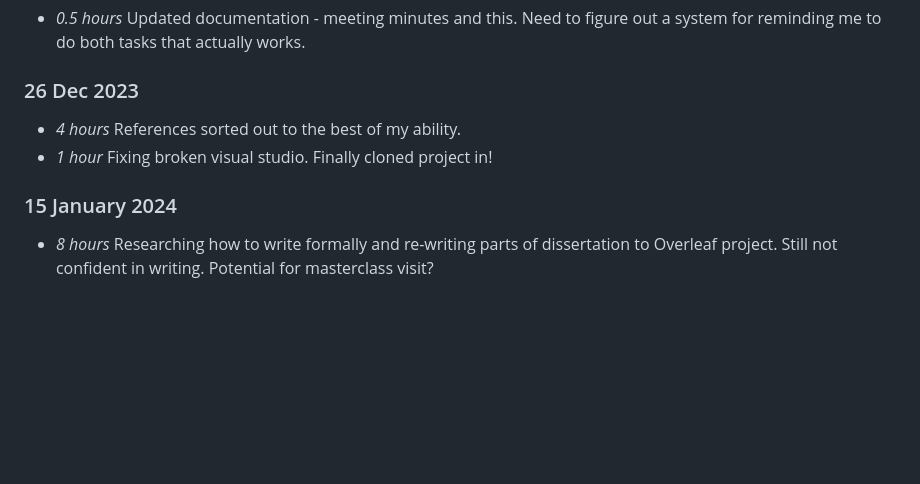
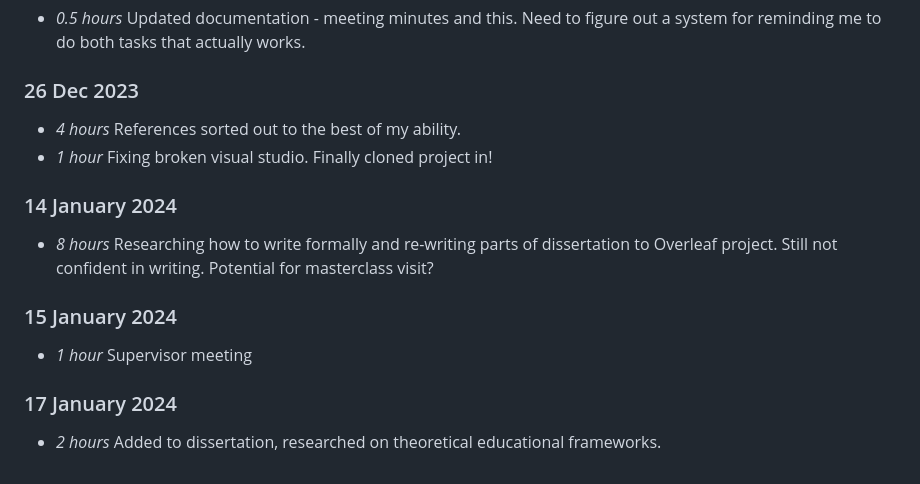
Before and after one commit to sierra-hunt/A.R.I.S.T.O.T.L.E., a Markdown page: timelog.md, the part around the change. Rendered like a GitHub page; blank space fills up the shorter version.

```diff
--- a/timelog.md
+++ b/timelog.md
@@ -179,5 +179,11 @@
 * *4 hours* References sorted out to the best of my ability.
 * *1 hour* Fixing broken visual studio. Finally cloned project in!
 
+### 14 January 2024
+* *8 hours* Researching how to write formally and re-writing parts of dissertation to Overleaf project. Still not confident in writing. Potential for masterclass visit?
+
 ### 15 January 2024
-* *8 hours* Researching how to write formally and re-writing parts of dissertation to Overleaf project. Still not confident in writing. Potential for masterclass visit?
+* *1 hour* Supervisor meeting
+
+### 17 January 2024
+* *2 hours* Added to dissertation, researched on theoretical educational frameworks.
```
